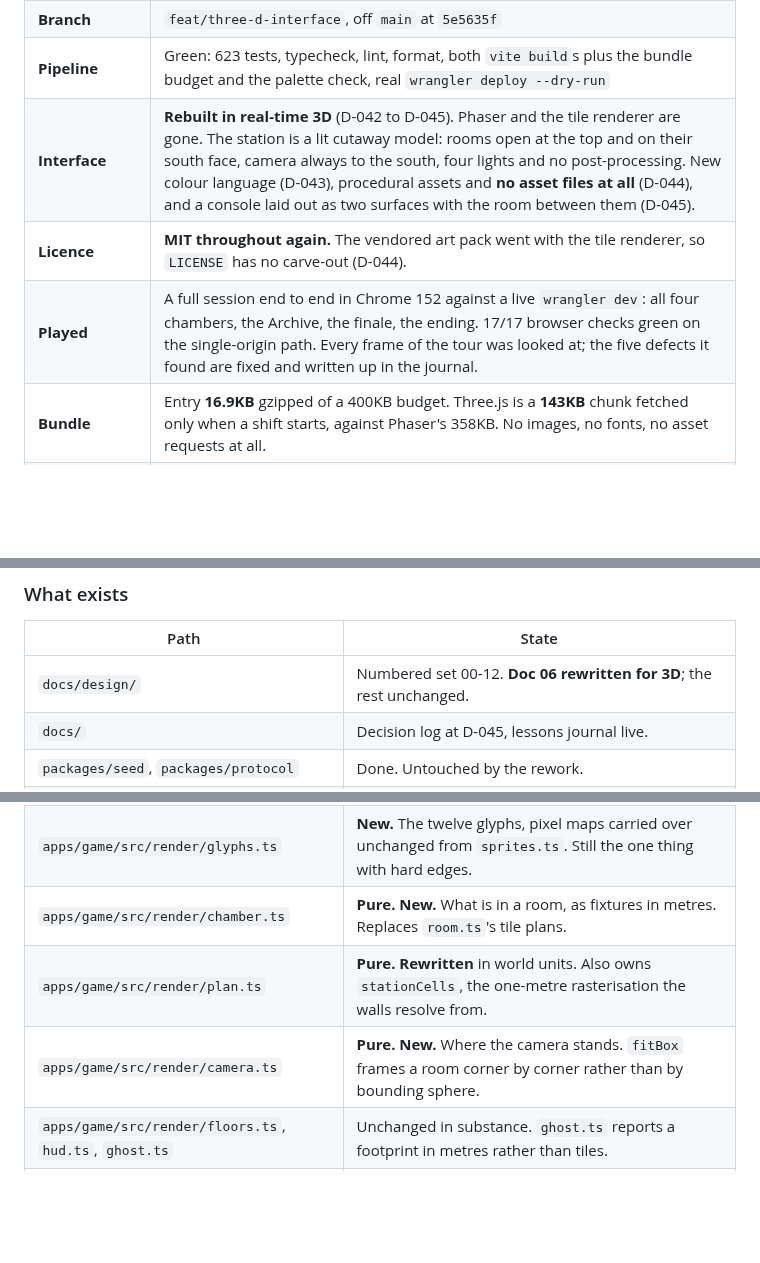
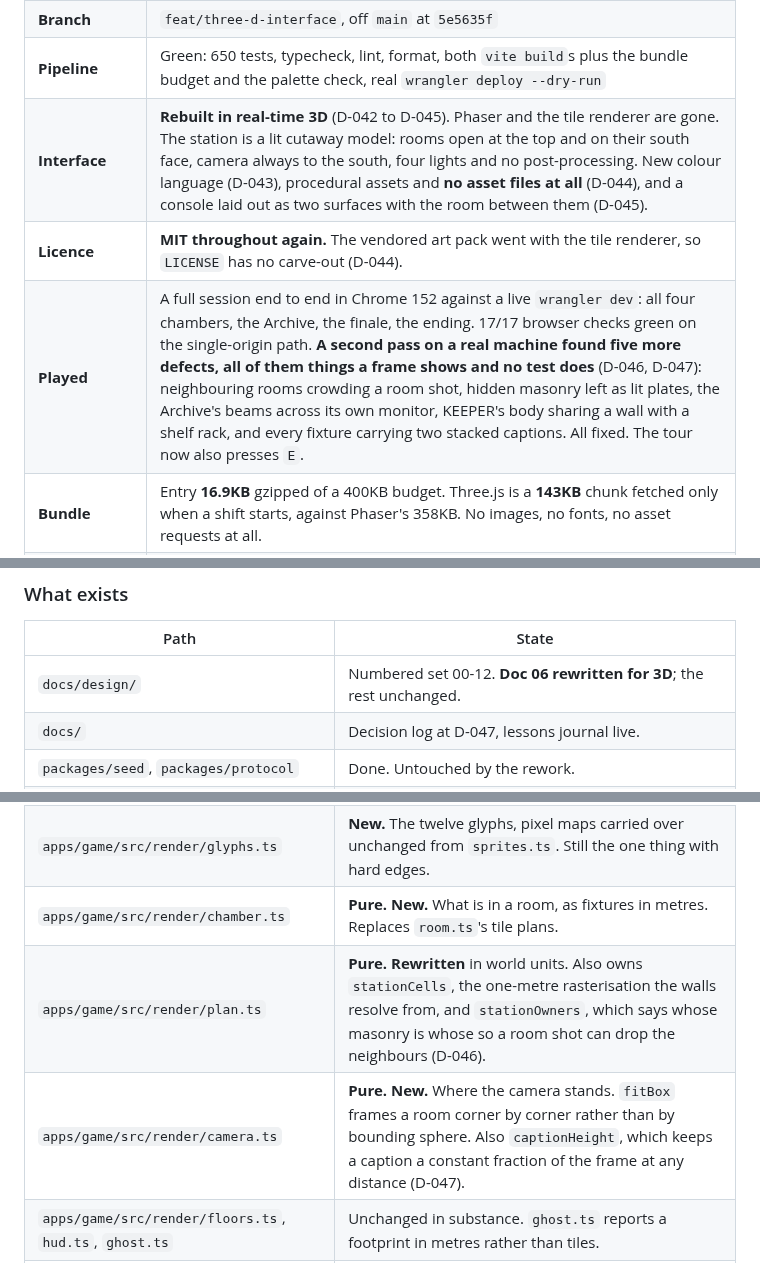
Before and after one commit to ghassenov/Semaphore, a Markdown page: NEXT-STEPS.md, 3 parts joined by grey strips. GitHub-like rendering; blank space fills up the shorter version.

Commit message:
docs: hand off the second look at the 3D client

```diff
--- a/NEXT-STEPS.md
+++ b/NEXT-STEPS.md
@@ -14,8 +14,8 @@ It answers three questions and only three: where the repo is right now, what to
 | **Branch** | `feat/three-d-interface`, off `main` at `5e5635f` |
-| **Pipeline** | Green: 623 tests, typecheck, lint, format, both `vite build`s plus the bundle budget and the palette check, real `wrangler deploy --dry-run` |
+| **Pipeline** | Green: 650 tests, typecheck, lint, format, both `vite build`s plus the bundle budget and the palette check, real `wrangler deploy --dry-run` |
 | **Interface** | **Rebuilt in real-time 3D** (D-042 to D-045). Phaser and the tile renderer are gone. The station is a lit cutaway model: rooms open at the top and on their south face, camera always to the south, four lights and no post-processing. New colour language (D-043), procedural assets and **no asset files at all** (D-044), and a console laid out as two surfaces with the room between them (D-045). |
 | **Licence** | **MIT throughout again.** The vendored art pack went with the tile renderer, so `LICENSE` has no carve-out (D-044). |
-| **Played** | A full session end to end in Chrome 152 against a live `wrangler dev`: all four chambers, the Archive, the finale, the ending. 17/17 browser checks green on the single-origin path. Every frame of the tour was looked at; the five defects it found are fixed and written up in the journal. |
+| **Played** | A full session end to end in Chrome 152 against a live `wrangler dev`: all four chambers, the Archive, the finale, the ending. 17/17 browser checks green on the single-origin path. **A second pass on a real machine found five more defects, all of them things a frame shows and no test does** (D-046, D-047): neighbouring rooms crowding a room shot, hidden masonry left as lit plates, the Archive's beams across its own monitor, KEEPER's body sharing a wall with a shelf rack, and every fixture carrying two stacked captions. All fixed. The tour now also presses `E`. |
 | **Bundle** | Entry **16.9KB** gzipped of a 400KB budget. Three.js is a **143KB** chunk fetched only when a shift starts, against Phaser's 358KB. No images, no fonts, no asset requests at all. |
 | **Archive** | Both halves still built (D-039). KEEPER calls `read_station_log`; PILOT watches the same log on a CRT drawn to a canvas. The exclusion is asserted in both directions, on the projection and again on the wire. |
 | **Delegation** | Working and proved. `ARCHIVE_ORIGIN` stays `same` (D-033). `tests/cross-origin-delegation.ts` is also the screenshot tour: `SHOTS=<dir>` writes a frame at every beat and is a no-op without it. |
@@ -29,7 +29,7 @@ It answers three questions and only three: where the repo is right now, what to
 | Path | State |
 |---|---|
 | `docs/design/` | Numbered set 00-12. **Doc 06 rewritten for 3D**; the rest unchanged. |
-| `docs/` | Decision log at D-045, lessons journal live. |
+| `docs/` | Decision log at D-047, lessons journal live. |
 | `packages/seed`, `packages/protocol` | Done. Untouched by the rework. |
 | `apps/worker/**` | Done and untouched. Four chambers, the reducer, the Archive beat, the timer, the read-only tool surface, the manual, PILOT's view socket, CONCORD, the notepad. |
 | `apps/game/src/webmcp/*` | Done and untouched. Adapter, three-tier director, 14 tools, the archive frame. |
@@ -37,8 +37,8 @@ It answers three questions and only three: where the repo is right now, what to
 | `apps/game/src/render/palette.ts` | **New.** "Low Tide": 20 colours in two locked sets. Channel colours carry information; ground and material colours carry none. |
 | `apps/game/src/render/glyphs.ts` | **New.** The twelve glyphs, pixel maps carried over unchanged from `sprites.ts`. Still the one thing with hard edges. |
 | `apps/game/src/render/chamber.ts` | **Pure. New.** What is in a room, as fixtures in metres. Replaces `room.ts`'s tile plans. |
-| `apps/game/src/render/plan.ts` | **Pure. Rewritten** in world units. Also owns `stationCells`, the one-metre rasterisation the walls resolve from. |
-| `apps/game/src/render/camera.ts` | **Pure. New.** Where the camera stands. `fitBox` frames a room corner by corner rather than by bounding sphere. |
+| `apps/game/src/render/plan.ts` | **Pure. Rewritten** in world units. Also owns `stationCells`, the one-metre rasterisation the walls resolve from, and `stationOwners`, which says whose masonry is whose so a room shot can drop the neighbours (D-046). |
+| `apps/game/src/render/camera.ts` | **Pure. New.** Where the camera stands. `fitBox` frames a room corner by corner rather than by bounding sphere. Also `captionHeight`, which keeps a caption a constant fraction of the frame at any distance (D-047). |
 | `apps/game/src/render/floors.ts`, `hud.ts`, `ghost.ts` | Unchanged in substance. `ghost.ts` reports a footprint in metres rather than tiles. |
 | `apps/game/src/render/kit.ts` | Materials, generated textures, labels, halos. **The only place a material is created.** |
 | `apps/game/src/render/fixtures.ts` | One geometry builder per fixture kind, and the converge-toward-the-server stepper. |
```
Also changed, not shown: other parts of NEXT-STEPS.md (+4 -2 lines).
